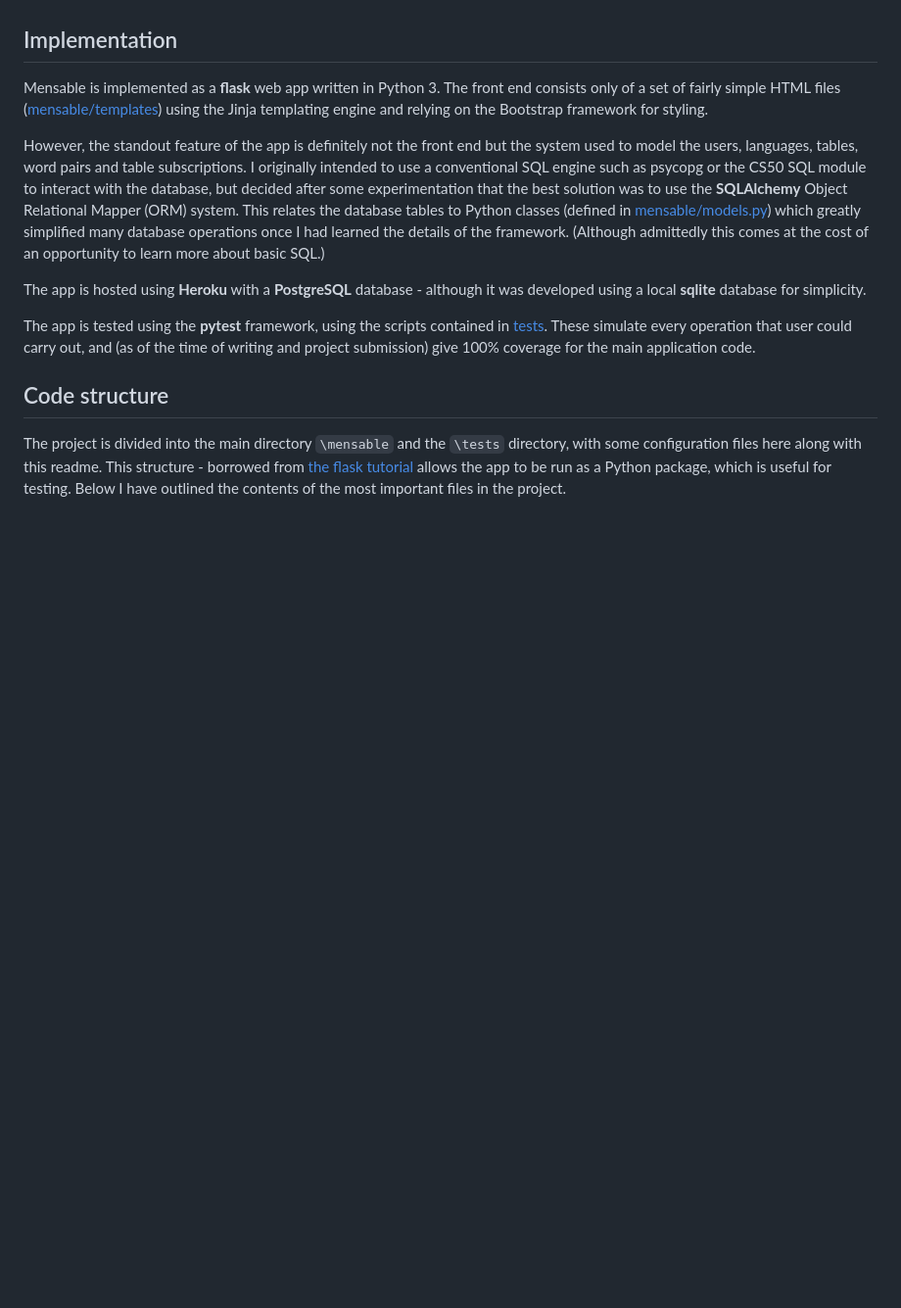
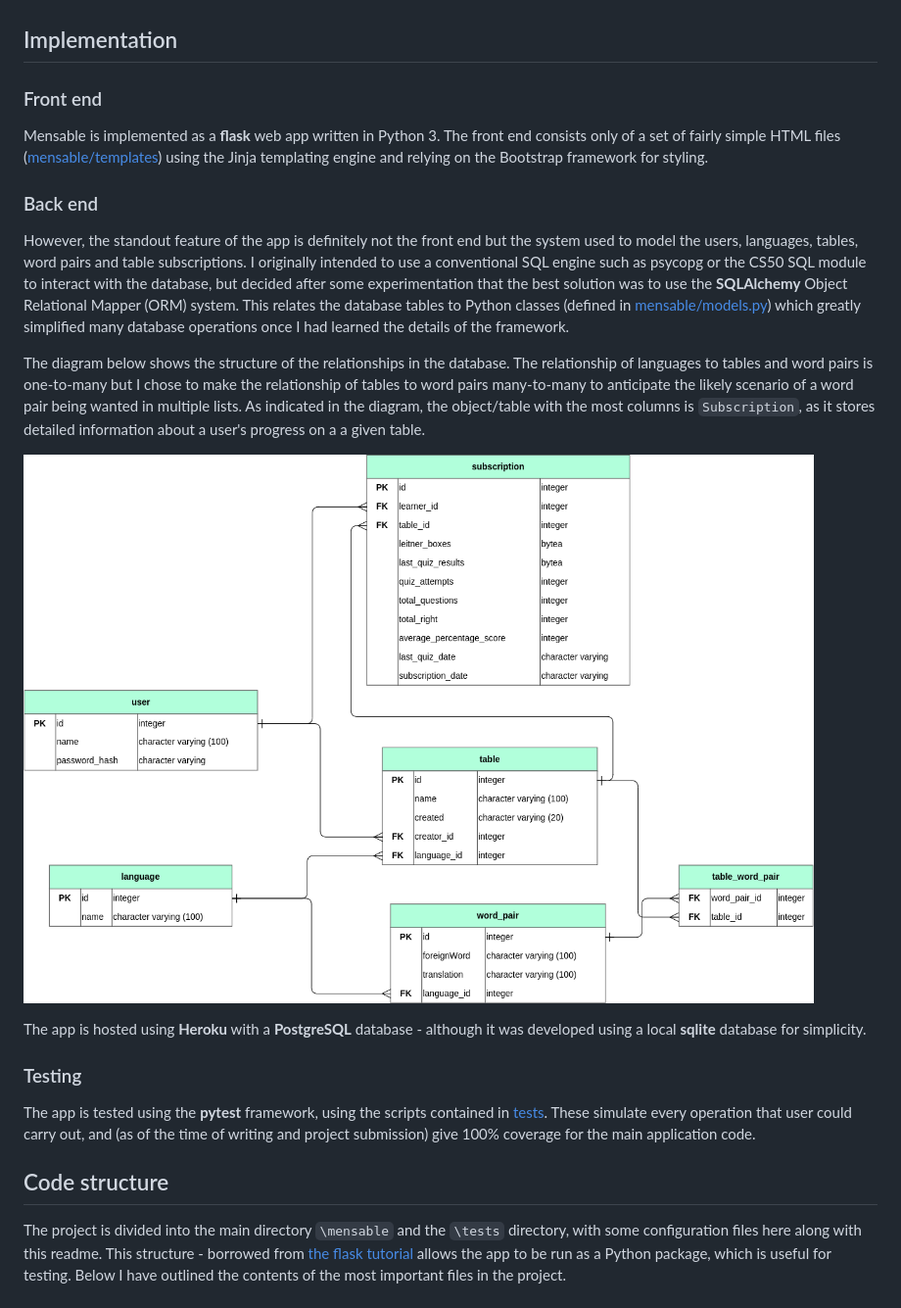
Before and after one commit to nm96/mensable, a Markdown page: README.md, the part around the change. Shown: that part at 98% size. Drawn GitHub-style; pictures changed too: ERD.png (added); blank space fills up the shorter version.

Commit message:
Create ERD and add it to readme

```diff
--- a/README.md
+++ b/README.md
@@ -32,10 +32,14 @@ spent on the hardest word pairs.
 
 ## Implementation
 
-Mensable is implemented as a **flask** web app written in Python 3. The front end
-consists only of a set of fairly simple HTML files
-([mensable/templates](mensable/templates)) using the Jinja templating engine and relying
-on the Bootstrap framework for styling.
+### Front end
+
+Mensable is implemented as a **flask** web app written in Python 3. The front
+end consists only of a set of fairly simple HTML files
+([mensable/templates](mensable/templates)) using the Jinja templating engine and
+relying on the Bootstrap framework for styling.
+
+### Back end
 
 However, the standout feature of the app is definitely not the front end but the
 system used to model the users, languages, tables, word pairs and table
@@ -45,11 +49,20 @@ some experimentation that the best solution was to use the **SQLAlchemy** Object
 Relational Mapper (ORM) system. This relates the database tables to Python
 classes (defined in [mensable/models.py](mensable/models.py)) which greatly simplified
 many database operations once I had learned the details of the framework.
-(Although admittedly this comes at the cost of an opportunity to learn more
-about basic SQL.)
+
+The diagram below shows the structure of the relationships in the database. The
+relationship of languages to tables and word pairs is one-to-many but I chose to make
+the relationship of tables to word pairs many-to-many to anticipate the likely
+scenario of a word pair being wanted in multiple lists. As indicated in the
+diagram, the object/table with the most columns is `Subscription`, as it stores
+detailed information about a user's progress on a a given table.
+
+![Entity relationship diagram](ERD.png)
 
 The app is hosted using **Heroku** with a **PostgreSQL** database - although it
 was developed using a local **sqlite** database for simplicity.
+
+### Testing
 
 The app is tested using the **pytest** framework, using the scripts contained in
 [tests](/tests). These simulate every operation that user could carry out, and
```
Also changed, not shown: 1 other file.
